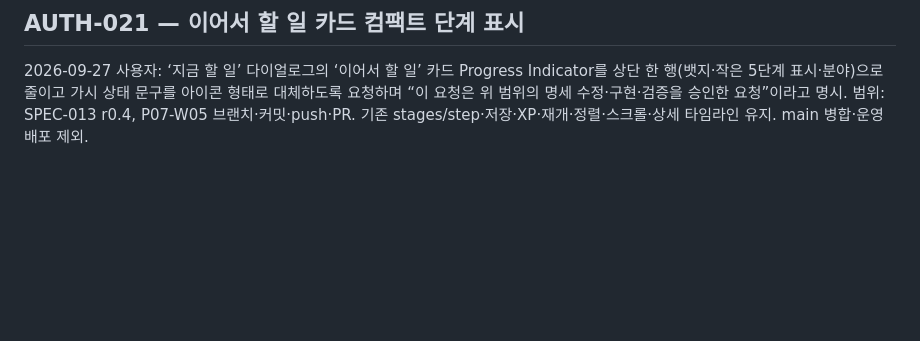
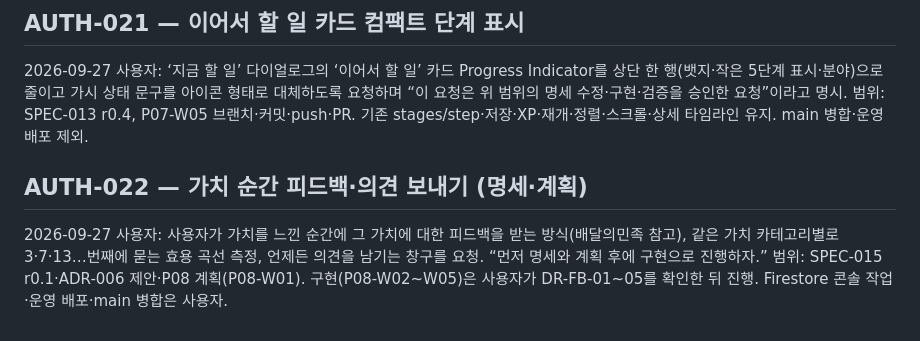
Before and after one commit to 8848man/Vencubator, a Markdown page: docs/process/APPROVALS.md, the part around the change. Drawn GitHub-style; blank space fills up the shorter version.

```diff
--- a/docs/process/APPROVALS.md
+++ b/docs/process/APPROVALS.md
@@ -98,3 +98,7 @@
 ## AUTH-021 — 이어서 할 일 카드 컴팩트 단계 표시
 
 2026-09-27 사용자: ‘지금 할 일’ 다이얼로그의 ‘이어서 할 일’ 카드 Progress Indicator를 상단 한 행(뱃지·작은 5단계 표시·분야)으로 줄이고 가시 상태 문구를 아이콘 형태로 대체하도록 요청하며 “이 요청은 위 범위의 명세 수정·구현·검증을 승인한 요청”이라고 명시. 범위: SPEC-013 r0.4, P07-W05 브랜치·커밋·push·PR. 기존 stages/step·저장·XP·재개·정렬·스크롤·상세 타임라인 유지. main 병합·운영 배포 제외.
+
+## AUTH-022 — 가치 순간 피드백·의견 보내기 (명세·계획)
+
+2026-09-27 사용자: 사용자가 가치를 느낀 순간에 그 가치에 대한 피드백을 받는 방식(배달의민족 참고), 같은 가치 카테고리별로 3·7·13…번째에 묻는 효용 곡선 측정, 언제든 의견을 남기는 창구를 요청. “먼저 명세와 계획 후에 구현으로 진행하자.” 범위: SPEC-015 r0.1·ADR-006 제안·P08 계획(P08-W01). 구현(P08-W02~W05)은 사용자가 DR-FB-01~05를 확인한 뒤 진행. Firestore 콘솔 작업·운영 배포·main 병합은 사용자.
```
Also changed, not shown: docs/adr/ADR-006-feedback-store.md (added, +27 -0 lines), docs/specs/SPEC-015-value-feedback.md (added, +103 -0 lines).
